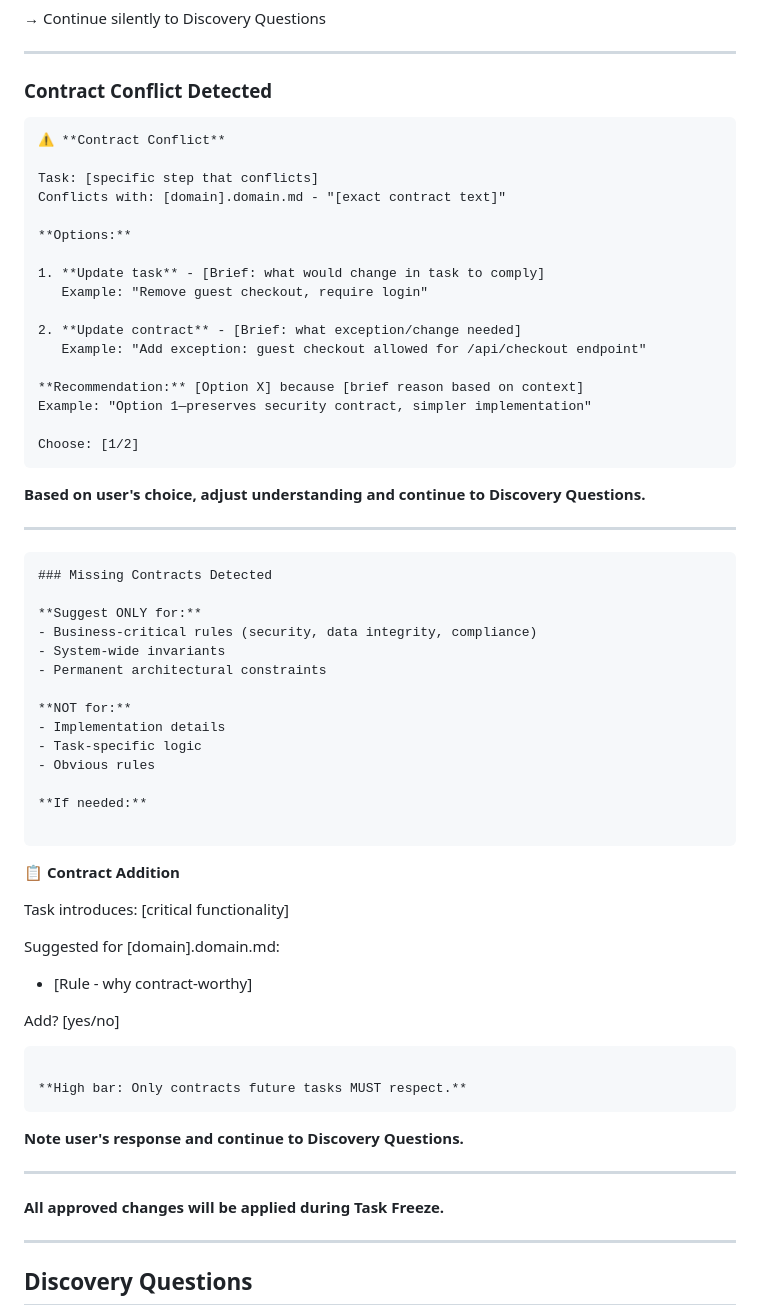
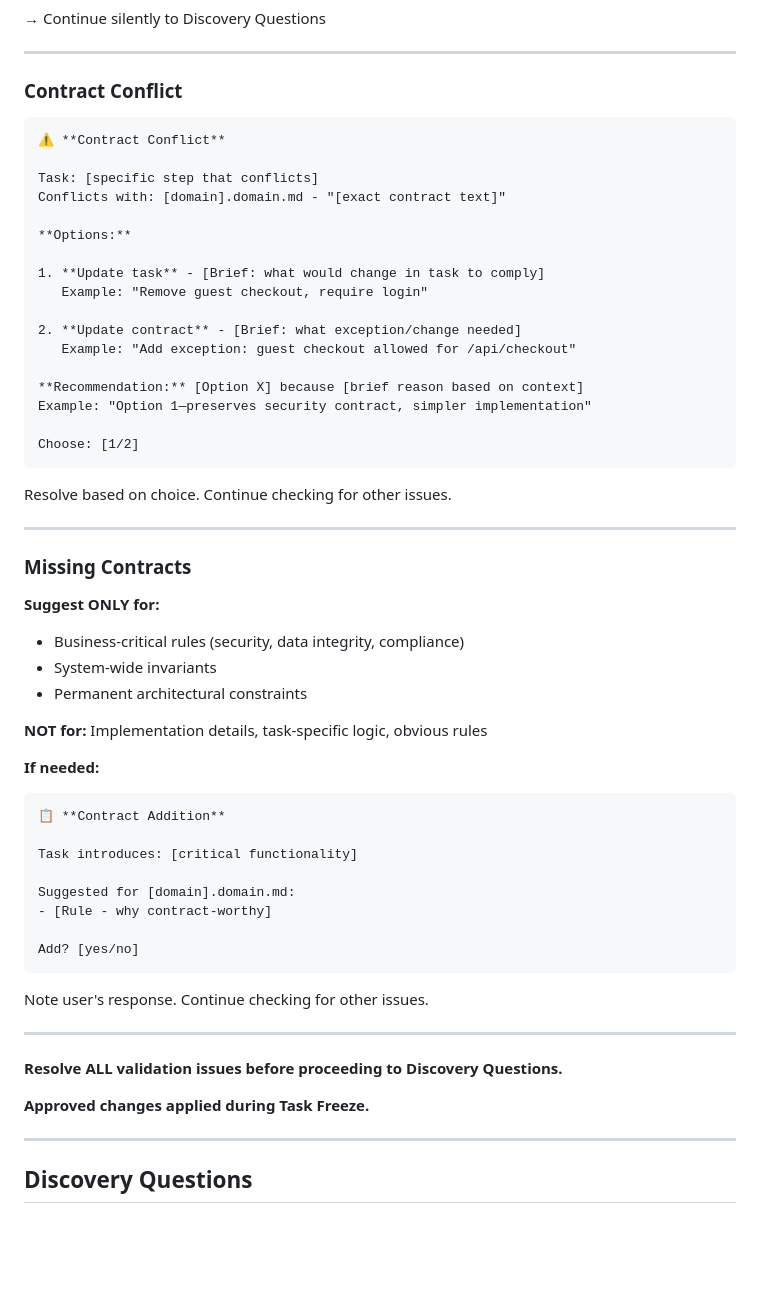
Before and after one commit to AiExpert1985/multimedia_picker, a Markdown page: obelisk/prompts/new-task.md, the part around the change. Rendered like a GitHub page; blank space fills up the shorter version.

Commit message:
saved changes

````diff
--- a/obelisk/prompts/new-task.md
+++ b/obelisk/prompts/new-task.md
@@ -98,7 +98,7 @@ After loading contracts, before validation:
 
 ---
 
-### Contract Conflict Detected
+### Contract Conflict
 ```
 ⚠️ **Contract Conflict**
 
@@ -111,7 +111,7 @@ Conflicts with: [domain].domain.md - "[exact contract text]"
    Example: "Remove guest checkout, require login"
 
 2. **Update contract** - [Brief: what exception/change needed]
-   Example: "Add exception: guest checkout allowed for /api/checkout endpoint"
+   Example: "Add exception: guest checkout allowed for /api/checkout"
 
 **Recommendation:** [Option X] because [brief reason based on context]
 Example: "Option 1—preserves security contract, simpler implementation"
@@ -119,26 +119,20 @@ Example: "Option 1—preserves security contract, simpler implementation"
 Choose: [1/2]
 ```
 
-
-**Based on user's choice, adjust understanding and continue to Discovery Questions.**
+Resolve based on choice. Continue checking for other issues.
 
 ---
 
-```markdown
-### Missing Contracts Detected
+### Missing Contracts
 
 **Suggest ONLY for:**
 - Business-critical rules (security, data integrity, compliance)
 - System-wide invariants
 - Permanent architectural constraints
 
-**NOT for:**
-- Implementation details
-- Task-specific logic
-- Obvious rules
+**NOT for:** Implementation details, task-specific logic, obvious rules
 
 **If needed:**
-
 ```
 📋 **Contract Addition**
 
@@ -150,14 +144,13 @@ Suggested for [domain].domain.md:
 Add? [yes/no]
 ```
 
-**High bar: Only contracts future tasks MUST respect.**
-```
-
-**Note user's response and continue to Discovery Questions.**
+Note user's response. Continue checking for other issues.
 
 ---
 
-**All approved changes will be applied during Task Freeze.**
+**Resolve ALL validation issues before proceeding to Discovery Questions.**
+
+**Approved changes applied during Task Freeze.**
 
 ---
 
````
